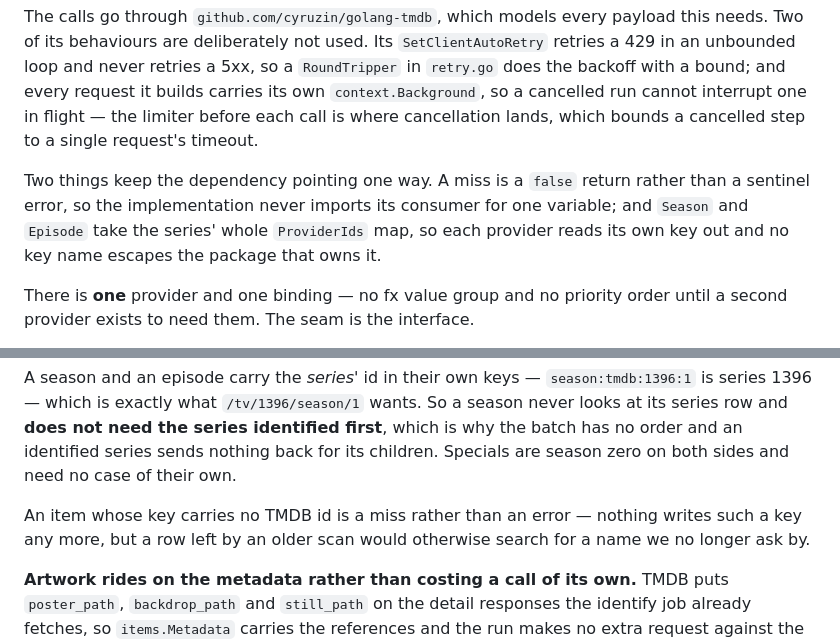
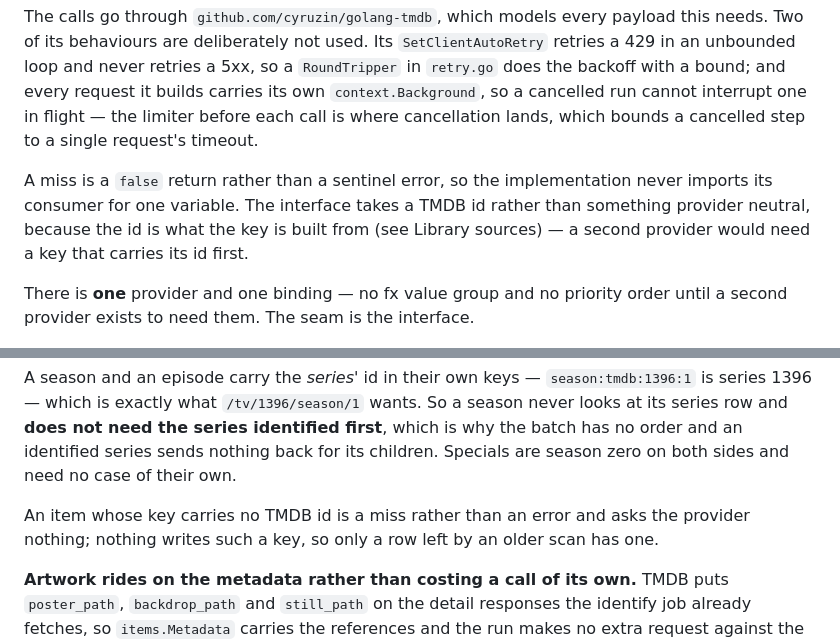
Before and after one commit to FreekingDean/gojellyfin, a Markdown page: CLAUDE.md, 2 parts joined by grey strips. GitHub-like rendering.

Commit message:
Describe the provider interface as it now is
Co-Authored-By: Claude Opus 5.5 <noreply@anthropic.com>

```diff
--- a/CLAUDE.md
+++ b/CLAUDE.md
@@ -352,7 +352,7 @@ The rule is about imports, not about the letters T-M-D-B. `internal/env` carries
 
 The calls go through `github.com/cyruzin/golang-tmdb`, which models every payload this needs. Two of its behaviours are deliberately not used. Its `SetClientAutoRetry` retries a 429 in an unbounded loop and never retries a 5xx, so a `RoundTripper` in `retry.go` does the backoff with a bound; and every request it builds carries its own `context.Background`, so a cancelled run cannot interrupt one in flight — the limiter before each call is where cancellation lands, which bounds a cancelled step to a single request's timeout.
 
-Two things keep the dependency pointing one way. A miss is a `false` return rather than a sentinel error, so the implementation never imports its consumer for one variable; and `Season` and `Episode` take the series' whole `ProviderIds` map, so each provider reads its own key out and no key name escapes the package that owns it.
+A miss is a `false` return rather than a sentinel error, so the implementation never imports its consumer for one variable. The interface takes a TMDB id rather than something provider neutral, because the id is what the key is built from (see Library sources) — a second provider would need a key that carries its id first.
 
 There is **one** provider and one binding — no fx value group and no priority order until a second provider exists to need them. The seam is the interface.
 
@@ -366,7 +366,7 @@ The batch is derived from the rows — `items.ItemsNeedingMetadata` asks for ite
 
 A season and an episode carry the *series'* id in their own keys — `season:tmdb:1396:1` is series 1396 — which is exactly what `/tv/1396/season/1` wants. So a season never looks at its series row and **does not need the series identified first**, which is why the batch has no order and an identified series sends nothing back for its children. Specials are season zero on both sides and need no case of their own.
 
-An item whose key carries no TMDB id is a miss rather than an error — nothing writes such a key any more, but a row left by an older scan would otherwise search for a name we no longer ask by.
+An item whose key carries no TMDB id is a miss rather than an error and asks the provider nothing; nothing writes such a key, so only a row left by an older scan has one.
 
 **Artwork rides on the metadata rather than costing a call of its own.** TMDB puts `poster_path`, `backdrop_path` and `still_path` on the detail responses the identify job already fetches, so `items.Metadata` carries the references and the run makes no extra request against the rate limited API. `tmdb` returns references and never bytes — it is a translation layer — and `metadata` writes each one as an `image` row holding the url (see Images). The one new call is `/configuration`, read once per process and cached **on success only**, so a process that started while TMDB was unreachable is not left without artwork until somebody restarts it; a configuration that cannot be read costs that item its artwork, not the run its metadata.
 
```
